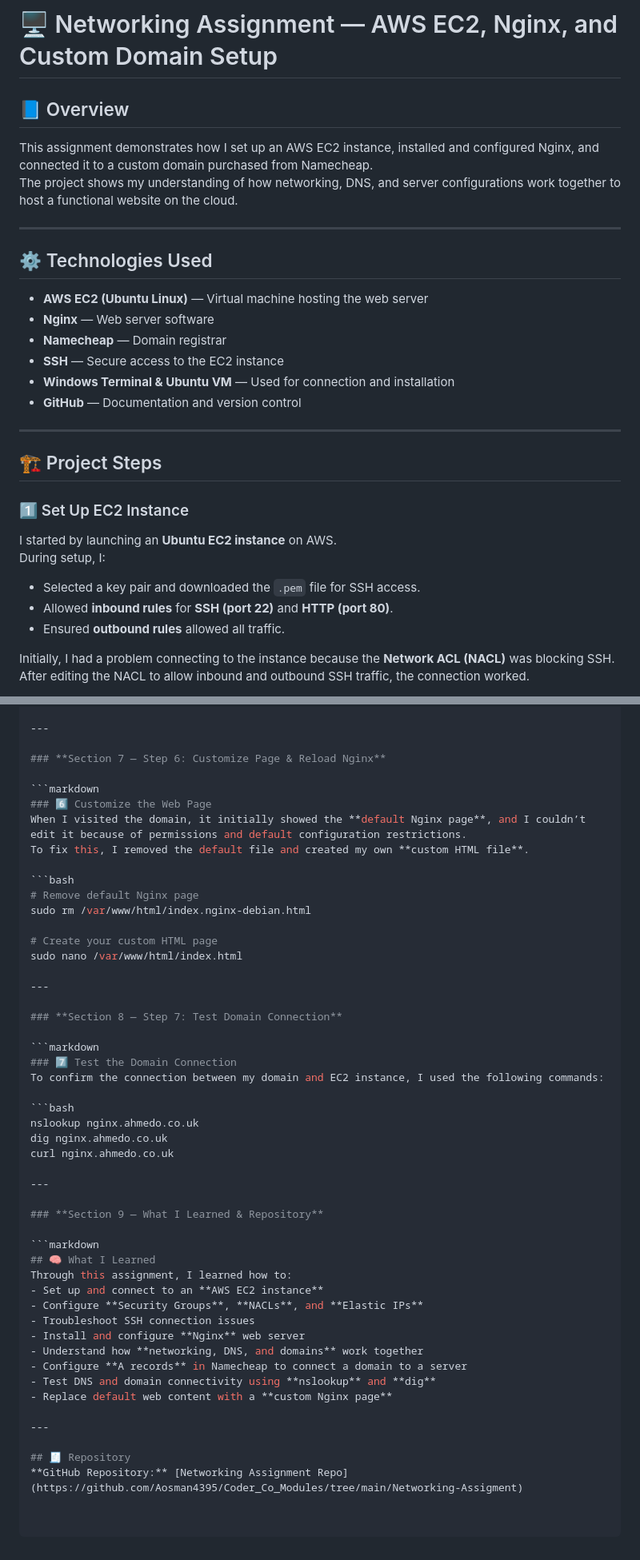
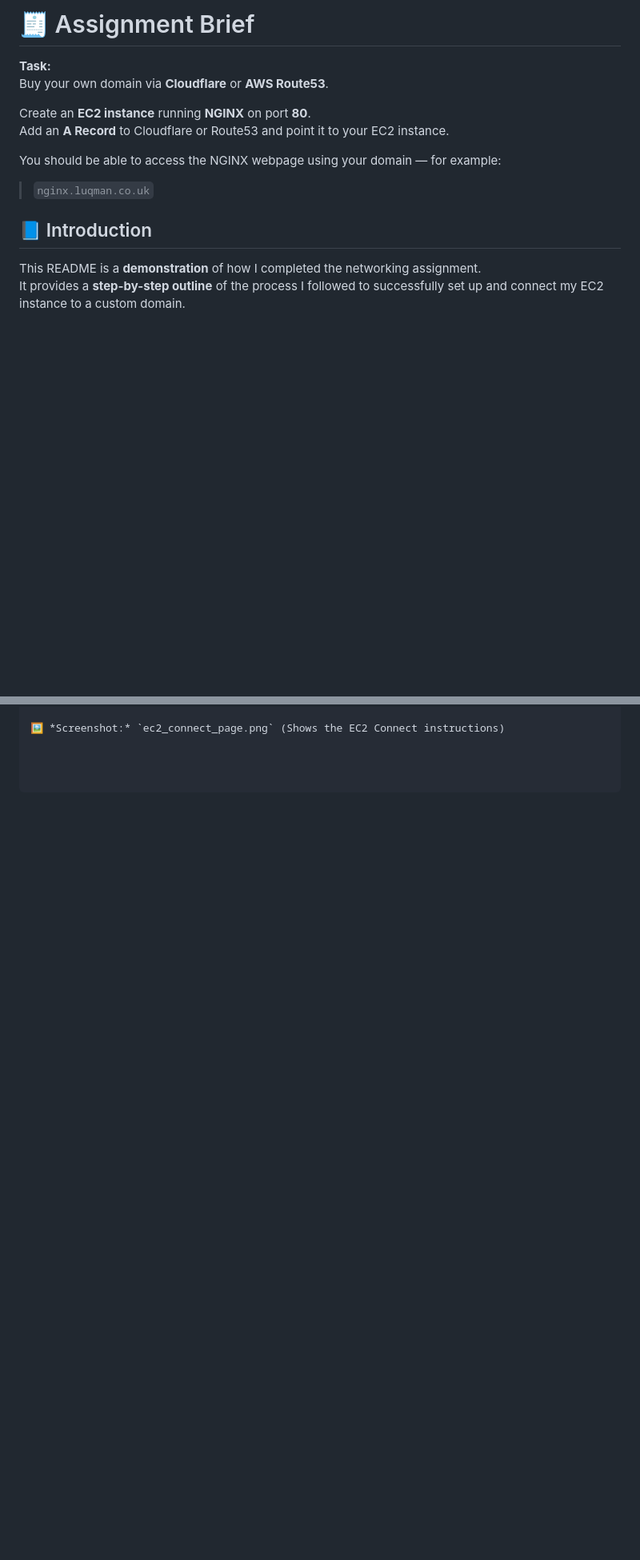
Before and after one commit to Aosman4395/Coder_Co_Modules, a Markdown page: Networking-Assigment/README.md, 2 parts joined by grey strips. Shown: that part at 80% size. Drawn GitHub-style; blank space fills up the shorter version.

Commit message:
Added full Networking Assignment README

````diff
--- a/Networking-Assigment/README.md
+++ b/Networking-Assigment/README.md
@@ -1,27 +1,16 @@
-# 🖥️ Networking Assignment — AWS EC2, Nginx, and Custom Domain Setup
+# 🧾 Assignment Brief
 
-## 📘 Overview
-This assignment demonstrates how I set up an AWS EC2 instance, installed and configured Nginx, and connected it to a custom domain purchased from Namecheap.
-The project shows my understanding of how networking, DNS, and server configurations work together to host a functional website on the cloud.
+**Task:**
+Buy your own domain via **Cloudflare** or **AWS Route53**.
 
----
-## ⚙️ Technologies Used
-- **AWS EC2 (Ubuntu Linux)** — Virtual machine hosting the web server
-- **Nginx** — Web server software
-- **Namecheap** — Domain registrar
-- **SSH** — Secure access to the EC2 instance
-- **Windows Terminal & Ubuntu VM** — Used for connection and installation
-- **GitHub** — Documentation and version control
+Create an **EC2 instance** running **NGINX** on port **80**.
+Add an **A Record** to Cloudflare or Route53 and point it to your EC2 instance.
 
----
-## 🏗️ Project Steps
+You should be able to access the NGINX webpage using your domain — for example:
+> `nginx.luqman.co.uk`
 
-### 1️⃣ Set Up EC2 Instance
-I started by launching an **Ubuntu EC2 instance** on AWS.
-During setup, I:
-- Selected a key pair and downloaded the `.pem` file for SSH access.
-- Allowed **inbound rules** for **SSH (port 22)** and **HTTP (port 80)**.
-- Ensured **outbound rules** allowed all traffic.
+## 📘 Introduction
 
-Initially, I had a problem connecting to the instance because the **Network ACL (NACL)** was blocking SSH. After editing the NACL to allow inbound and outbound SSH traffic, the connection worked.
+This README is a **demonstration** of how I completed the networking assignment.
+It provides a **step-by-step outline** of the process I followed to successfully set up and connect my EC2 instance to a custom domain.
 
@@ -82,50 +86,2 @@ sudo systemctl status nginx
 
----
-
-### **Section 7 — Step 6: Customize Page & Reload Nginx**
-
-```markdown
-### 6️⃣ Customize the Web Page
-When I visited the domain, it initially showed the **default Nginx page**, and I couldn’t edit it because of permissions and default configuration restrictions.
-To fix this, I removed the default file and created my own **custom HTML file**.
-
-```bash
-# Remove default Nginx page
-sudo rm /var/www/html/index.nginx-debian.html
-
-# Create your custom HTML page
-sudo nano /var/www/html/index.html
-
----
-
-### **Section 8 — Step 7: Test Domain Connection**
-
-```markdown
-### 7️⃣ Test the Domain Connection
-To confirm the connection between my domain and EC2 instance, I used the following commands:
-
-```bash
-nslookup nginx.ahmedo.co.uk
-dig nginx.ahmedo.co.uk
-curl nginx.ahmedo.co.uk
-
----
-
-### **Section 9 — What I Learned & Repository**
-
-```markdown
-## 🧠 What I Learned
-Through this assignment, I learned how to:
-- Set up and connect to an **AWS EC2 instance**
-- Configure **Security Groups**, **NACLs**, and **Elastic IPs**
-- Troubleshoot SSH connection issues
-- Install and configure **Nginx** web server
-- Understand how **networking, DNS, and domains** work together
-- Configure **A records** in Namecheap to connect a domain to a server
-- Test DNS and domain connectivity using **nslookup** and **dig**
-- Replace default web content with a **custom Nginx page**
-
----
-
-## 🧾 Repository
-**GitHub Repository:** [Networking Assignment Repo](https://github.com/Aosman4395/Coder_Co_Modules/tree/main/Networking-Assigment)
+🖼️ *Screenshot:* `ec2_connect_page.png` (Shows the EC2 Connect instructions)
````
Also changed, not shown: other parts of Networking-Assigment/README.md (+64 -49 lines).
